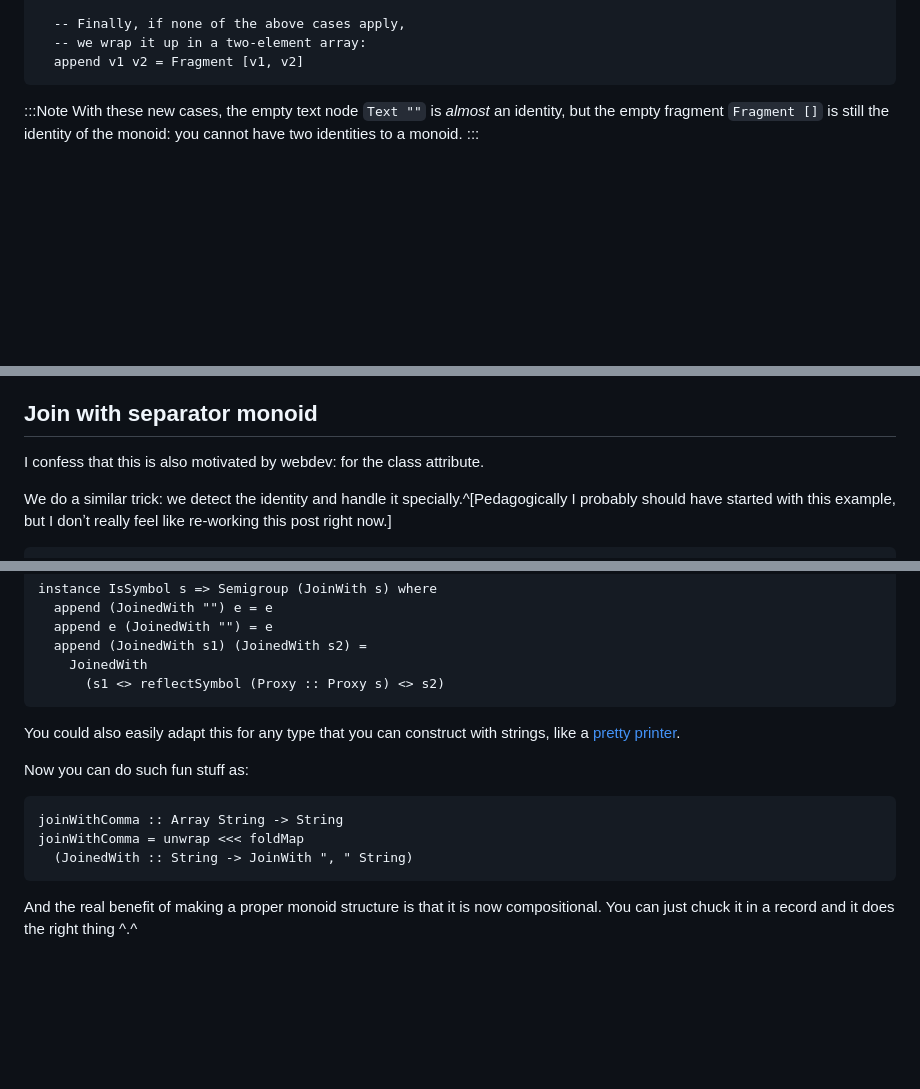
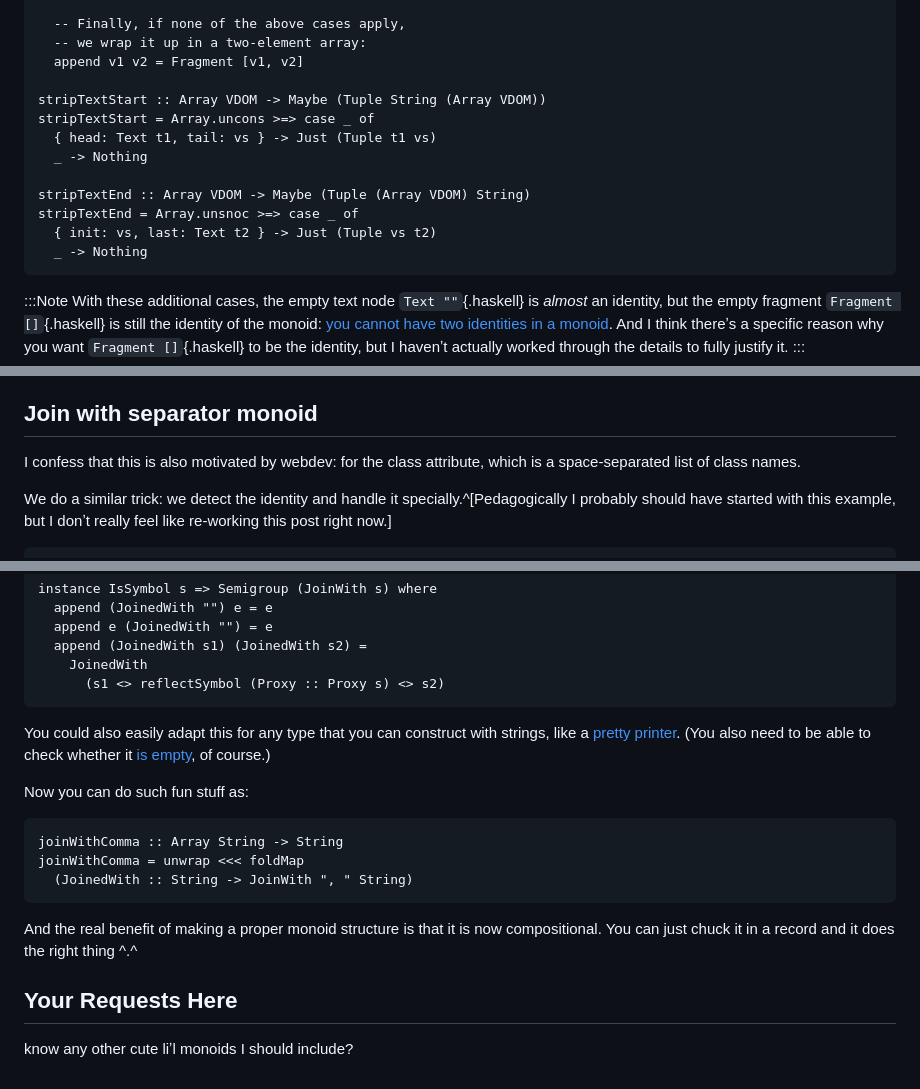
Before and after one commit to MonoidMusician/blog, a Markdown page: sources/monoids_in_public.md, 3 parts joined by grey strips. GitHub-like rendering; folded sections open; blank space fills up the shorter version.

````diff
--- a/sources/monoids_in_public.md
+++ b/sources/monoids_in_public.md
@@ -79,9 +103,20 @@ instance Semigroup VDOM where
   -- Finally, if none of the above cases apply,
   -- we wrap it up in a two-element array:
   append v1 v2 = Fragment [v1, v2]
+
+stripTextStart :: Array VDOM -> Maybe (Tuple String (Array VDOM))
+stripTextStart = Array.uncons >=> case _ of
+  { head: Text t1, tail: vs } -> Just (Tuple t1 vs)
+  _ -> Nothing
+
+stripTextEnd :: Array VDOM -> Maybe (Tuple (Array VDOM) String)
+stripTextEnd = Array.unsnoc >=> case _ of
+  { init: vs, last: Text t2 } -> Just (Tuple vs t2)
+  _ -> Nothing
 ```
 
 :::Note
-With these new cases, the empty text node `Text ""` is _almost_ an identity, but the empty fragment `Fragment []` is still the identity of the monoid: you cannot have two identities to a monoid.
+With these additional cases, the empty text node `Text ""`{.haskell} is _almost_ an identity, but the empty fragment `Fragment []`{.haskell} is still the identity of the monoid: [you cannot have two identities in a monoid](https://proofwiki.org/wiki/Identity_is_Unique).
+And I think thereʼs a specific reason why you want `Fragment []`{.haskell} to be the identity, but I havenʼt actually worked through the details to fully justify it.
 :::
 
@@ -88,7 +124,7 @@ With these new cases, the empty text node `Text ""` is _almost_ an identity, but
 
 ## Join with separator monoid
 
-I confess that this is also motivated by webdev: for the class attribute.
+I confess that this is also motivated by webdev: for the class attribute, which is a space-separated list of class names.
 
 We do a similar trick: we detect the identity and handle it specially.^[Pedagogically I probably should have started with this example, but I donʼt really feel like re-working this post right now.]
 
@@ -127,6 +163,7 @@ instance IsSymbol s => Semigroup (JoinWith s) where
 ```
 
 You could also easily adapt this for any type that you can construct with strings, like a [pretty printer](https://pursuit.purescript.org/packages/purescript-dodo-printer/2.2.1/docs/Dodo.Internal#t:Doc).
+(You also need to be able to check whether it [is empty](https://pursuit.purescript.org/packages/purescript-dodo-printer/2.2.1/docs/Dodo.Internal#v:isEmpty), of course.)
 
 Now you can do such fun stuff as:
 ```{.haskell data-lang="PureScript"}
@@ -136,4 +173,8 @@ joinWithComma = unwrap <<< foldMap
 ```
 
 And the real benefit of making a proper monoid structure is that it is now compositional.
-You can just chuck it in a record and it does the right thing ^.^
+You can just chuck it in a record and it does the right thing \^.\^
+
+## Your Requests Here
+
+know any other cute liʼl monoids I should include?
````
Also changed, not shown: other parts of sources/monoids_in_public.md (+36 -11 lines).
